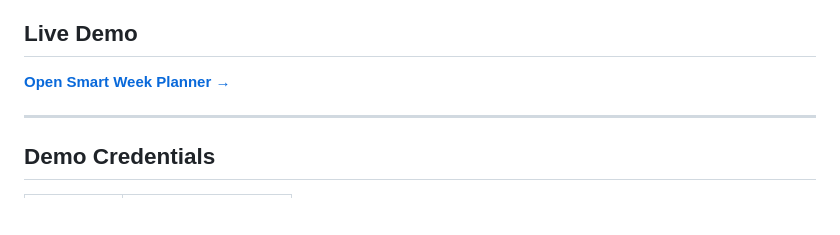
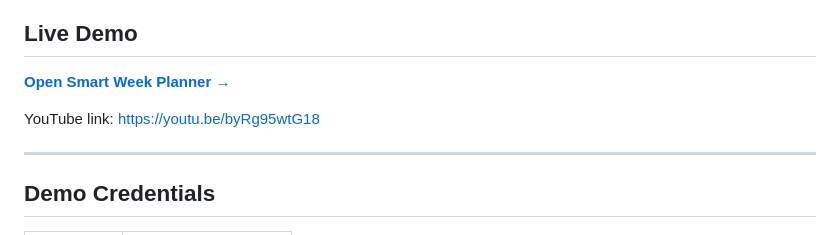
Before and after one commit to Anas-Alghamdi-CS/smart-week-planner, a Markdown page: README.md, the part around the change. GitHub-like rendering; blank space fills up the shorter version.

Commit message:
docs: add YouTube demo link to README

```diff
--- a/README.md
+++ b/README.md
@@ -7,6 +7,8 @@
 ## Live Demo
 
 **[Open Smart Week Planner →](https://Anas-Alghamdi-CS.github.io/smart-week-planner/)**
+
+YouTube link: [https://youtu.be/byRg95wtG18](https://youtu.be/byRg95wtG18)
 
 ---
 
```
